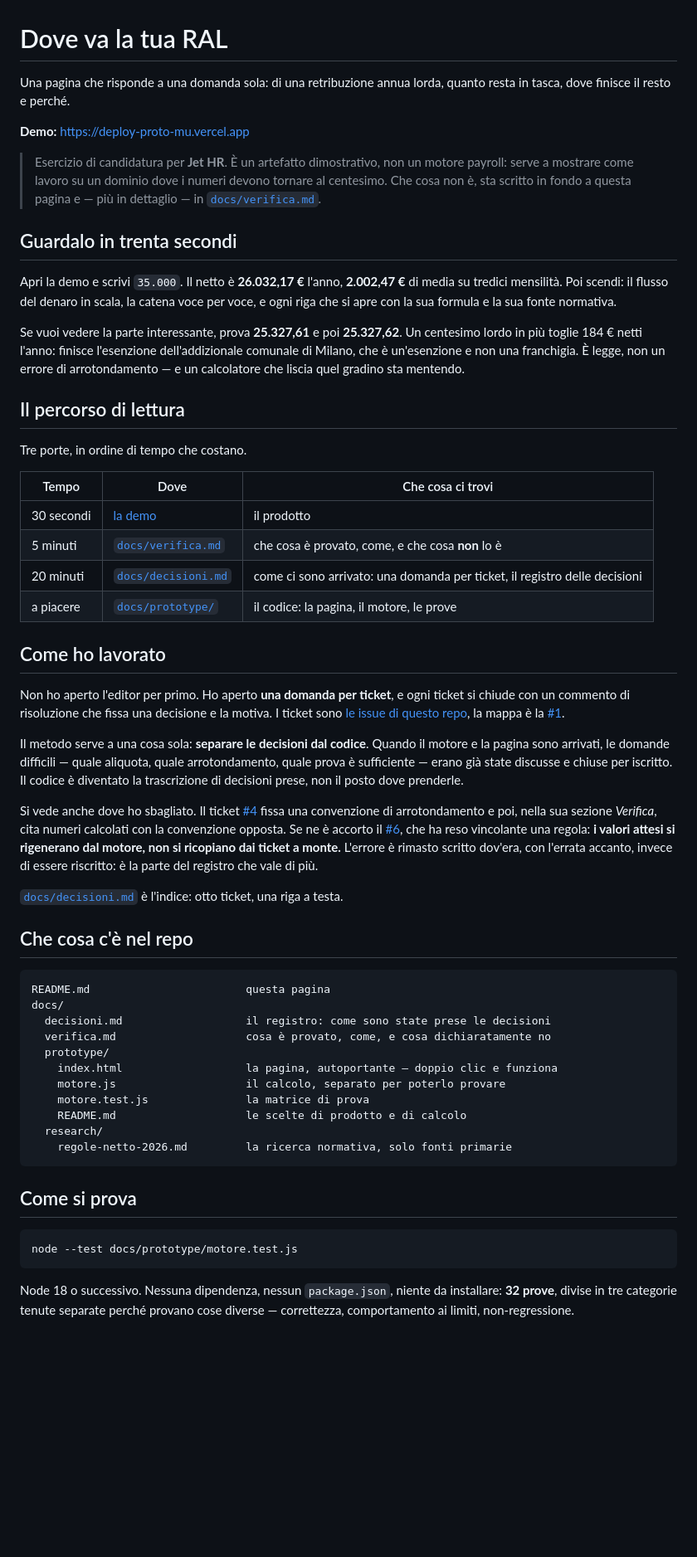
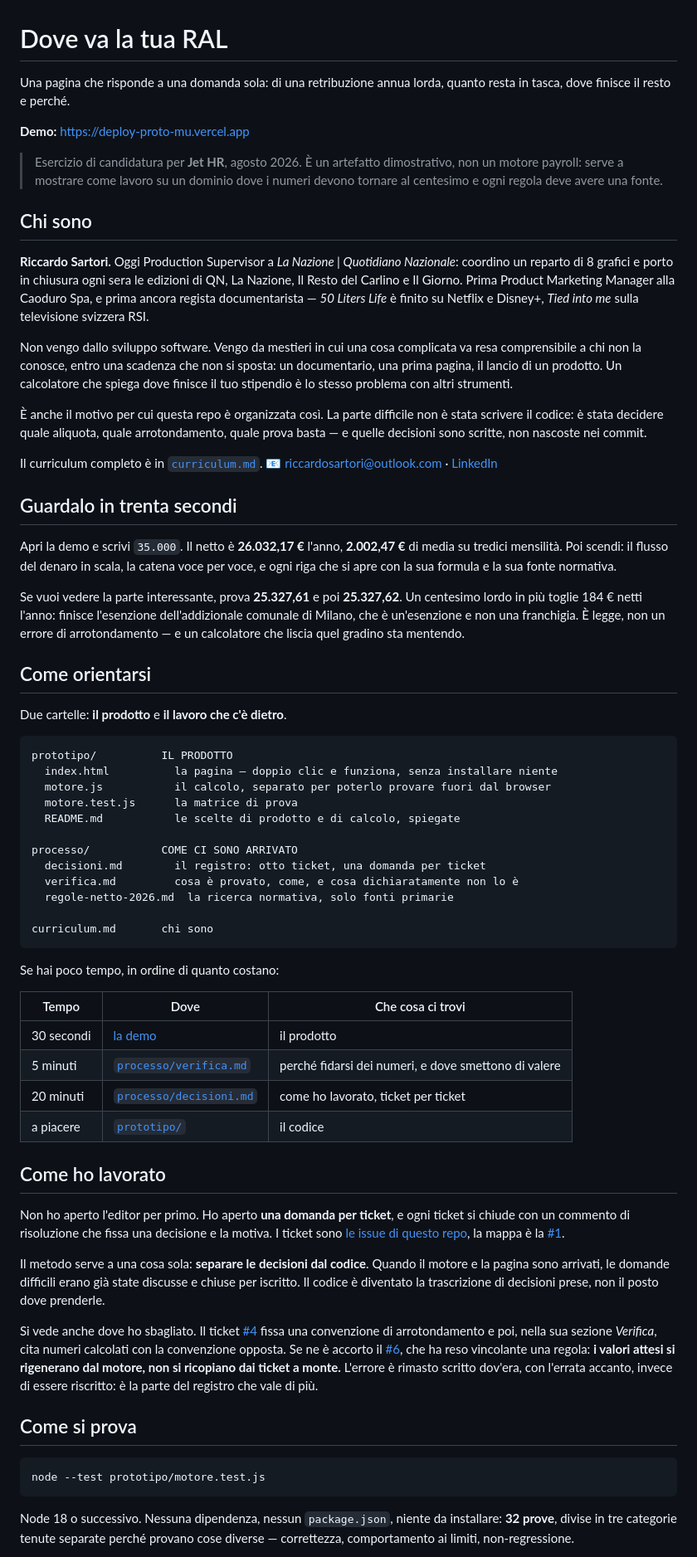
Before and after one commit to ricca91/jethr-riccardosartori, a Markdown page: README.md, the part around one of its changes. Shown at 83% size. Rendered like a GitHub page; blank space fills up the shorter version.

````diff
--- a/README.md
+++ b/README.md
@@ -1,14 +1,33 @@
 # Dove va la tua RAL
 
-Una pagina che risponde a una domanda sola: di una retribuzione annua lorda, quanto resta
-in tasca, dove finisce il resto e perché.
+Una pagina che risponde a una domanda sola: di una retribuzione annua lorda, quanto resta in
+tasca, dove finisce il resto e perché.
 
 **Demo:** https://deploy-proto-mu.vercel.app
 
-> Esercizio di candidatura per **Jet HR**. È un artefatto dimostrativo, non un motore payroll:
-> serve a mostrare come lavoro su un dominio dove i numeri devono tornare al centesimo.
-> Che cosa non è, sta scritto in fondo a questa pagina e — più in dettaglio — in
-> [`docs/verifica.md`](docs/verifica.md).
+> Esercizio di candidatura per **Jet HR**, agosto 2026. È un artefatto dimostrativo, non un
+> motore payroll: serve a mostrare come lavoro su un dominio dove i numeri devono tornare al
+> centesimo e ogni regola deve avere una fonte.
+
+## Chi sono
+
+**Riccardo Sartori.** Oggi Production Supervisor a *La Nazione | Quotidiano Nazionale*: coordino
+un reparto di 8 grafici e porto in chiusura ogni sera le edizioni di QN, La Nazione, Il Resto
+del Carlino e Il Giorno. Prima Product Marketing Manager alla Caoduro Spa, e prima ancora
+regista documentarista — *50 Liters Life* è finito su Netflix e Disney+, *Tied into me* sulla
+televisione svizzera RSI.
+
+Non vengo dallo sviluppo software. Vengo da mestieri in cui una cosa complicata va resa
+comprensibile a chi non la conosce, entro una scadenza che non si sposta: un documentario, una
+prima pagina, il lancio di un prodotto. Un calcolatore che spiega dove finisce il tuo stipendio
+è lo stesso problema con altri strumenti.
+
+È anche il motivo per cui questa repo è organizzata così. La parte difficile non è stata
+scrivere il codice: è stata decidere quale aliquota, quale arrotondamento, quale prova basta —
+e quelle decisioni sono scritte, non nascoste nei commit.
+
+Il curriculum completo è in [`curriculum.md`](curriculum.md).
+📧 riccardosartori@outlook.com · [LinkedIn](https://www.linkedin.com/in/riccsartori/)
 
 ## Guardalo in trenta secondi
 
@@ -18,19 +37,36 @@ riga che si apre con la sua formula e la sua fonte normativa.
 
 Se vuoi vedere la parte interessante, prova **25.327,61** e poi **25.327,62**. Un centesimo
 lordo in più toglie 184 € netti l'anno: finisce l'esenzione dell'addizionale comunale di
-Milano, che è un'esenzione e non una franchigia. È legge, non un errore di arrotondamento —
-e un calcolatore che liscia quel gradino sta mentendo.
+Milano, che è un'esenzione e non una franchigia. È legge, non un errore di arrotondamento — e
+un calcolatore che liscia quel gradino sta mentendo.
 
-## Il percorso di lettura
+## Come orientarsi
 
-Tre porte, in ordine di tempo che costano.
+Due cartelle: **il prodotto** e **il lavoro che c'è dietro**.
+
+```
+prototipo/          IL PRODOTTO
+  index.html          la pagina — doppio clic e funziona, senza installare niente
+  motore.js           il calcolo, separato per poterlo provare fuori dal browser
+  motore.test.js      la matrice di prova
+  README.md           le scelte di prodotto e di calcolo, spiegate
+
+processo/           COME CI SONO ARRIVATO
+  decisioni.md        il registro: otto ticket, una domanda per ticket
+  verifica.md         cosa è provato, come, e cosa dichiaratamente non lo è
+  regole-netto-2026.md  la ricerca normativa, solo fonti primarie
+
+curriculum.md       chi sono
+```
+
+Se hai poco tempo, in ordine di quanto costano:
 
 | Tempo | Dove | Che cosa ci trovi |
 |---|---|---|
 | 30 secondi | [la demo](https://deploy-proto-mu.vercel.app) | il prodotto |
-| 5 minuti | [`docs/verifica.md`](docs/verifica.md) | che cosa è provato, come, e che cosa **non** lo è |
-| 20 minuti | [`docs/decisioni.md`](docs/decisioni.md) | come ci sono arrivato: una domanda per ticket, il registro delle decisioni |
-| a piacere | [`docs/prototype/`](docs/prototype/) | il codice: la pagina, il motore, le prove |
+| 5 minuti | [`processo/verifica.md`](processo/verifica.md) | perché fidarsi dei numeri, e dove smettono di valere |
+| 20 minuti | [`processo/decisioni.md`](processo/decisioni.md) | come ho lavorato, ticket per ticket |
+| a piacere | [`prototipo/`](prototipo/) | il codice |
 
 ## Come ho lavorato
 
@@ -40,39 +76,20 @@ con un commento di risoluzione che fissa una decisione e la motiva. I ticket son
 la mappa è la [#1](https://github.com/ricca91/jethr-riccardosartori/issues/1).
 
 Il metodo serve a una cosa sola: **separare le decisioni dal codice**. Quando il motore e la
-pagina sono arrivati, le domande difficili — quale aliquota, quale arrotondamento, quale prova
-è sufficiente — erano già state discusse e chiuse per iscritto. Il codice è diventato la
-trascrizione di decisioni prese, non il posto dove prenderle.
+pagina sono arrivati, le domande difficili erano già state discusse e chiuse per iscritto. Il
+codice è diventato la trascrizione di decisioni prese, non il posto dove prenderle.
 
 Si vede anche dove ho sbagliato. Il ticket [#4](https://github.com/ricca91/jethr-riccardosartori/issues/4)
 fissa una convenzione di arrotondamento e poi, nella sua sezione *Verifica*, cita numeri
 calcolati con la convenzione opposta. Se ne è accorto il [#6](https://github.com/ricca91/jethr-riccardosartori/issues/6),
 che ha reso vincolante una regola: **i valori attesi si rigenerano dal motore, non si ricopiano
-dai ticket a monte.** L'errore è rimasto scritto dov'era, con l'errata accanto, invece di essere
-riscritto: è la parte del registro che vale di più.
-
-[`docs/decisioni.md`](docs/decisioni.md) è l'indice: otto ticket, una riga a testa.
-
-## Che cosa c'è nel repo
-
-```
-README.md                        questa pagina
-docs/
-  decisioni.md                   il registro: come sono state prese le decisioni
-  verifica.md                    cosa è provato, come, e cosa dichiaratamente no
-  prototype/
-    index.html                   la pagina, autoportante — doppio clic e funziona
-    motore.js                    il calcolo, separato per poterlo provare
-    motore.test.js               la matrice di prova
-    README.md                    le scelte di prodotto e di calcolo
-  research/
-    regole-netto-2026.md         la ricerca normativa, solo fonti primarie
-```
+dai ticket a monte.** L'errore è rimasto scritto dov'era, con l'errata accanto, invece di
+essere riscritto: è la parte del registro che vale di più.
 
 ## Come si prova
 
 ```
-node --test docs/prototype/motore.test.js
+node --test prototipo/motore.test.js
 ```
 
 Node 18 o successivo. Nessuna dipendenza, nessun `package.json`, niente da installare:
````
Also changed, not shown: other parts of README.md (+4 -4 lines), curriculum.md (added, +88 -0 lines).
